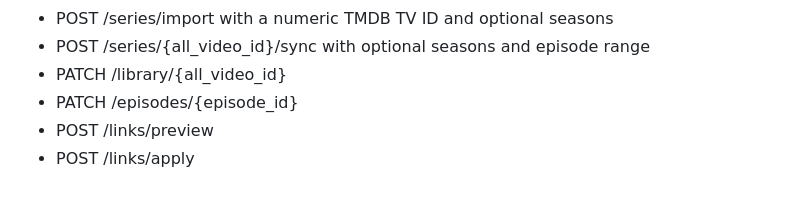
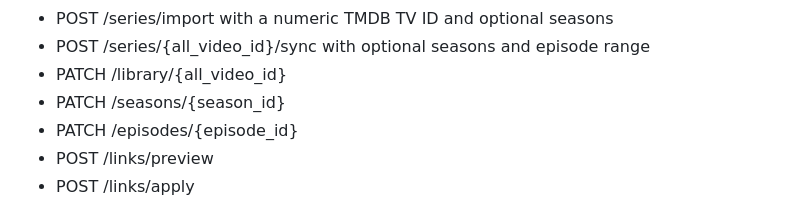
Before and after one commit to Ifeanyi-design/maxcinema, a Markdown page: docs/AI_AGENT_INTEGRATION.md, the part around the change. Rendered like a GitHub page.

Commit message:
Document season-level editing in the agent API

```diff
--- a/docs/AI_AGENT_INTEGRATION.md
+++ b/docs/AI_AGENT_INTEGRATION.md
@@ -37,6 +37,7 @@ All endpoints except POST /pair require a bearer token.
 - POST /series/import with a numeric TMDB TV ID and optional seasons
 - POST /series/{all_video_id}/sync with optional seasons and episode range
 - PATCH /library/{all_video_id}
+- PATCH /seasons/{season_id}
 - PATCH /episodes/{episode_id}
 - POST /links/preview
 - POST /links/apply
```
